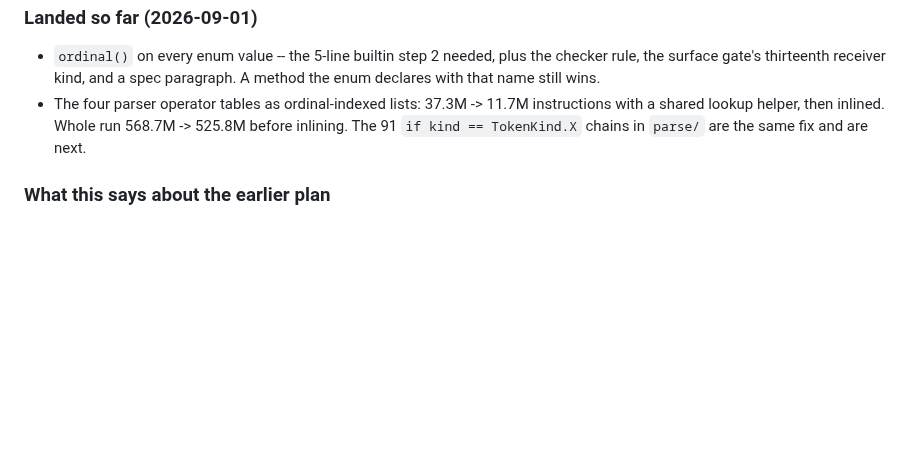
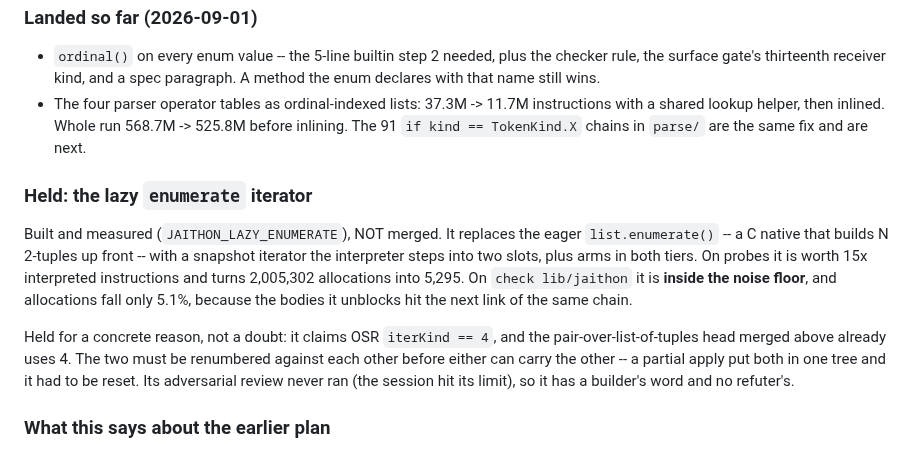
Before and after one commit to abhiramasonny/jaithon, a Markdown page: ROADMAP.md, the part around the change. Drawn GitHub-style; blank space fills up the shorter version.

Commit message:
note the held enumerate arm

```diff
--- a/ROADMAP.md
+++ b/ROADMAP.md
@@ -269,6 +269,22 @@ repeating the mistake the four proposals made.
   568.7M -> 525.8M before inlining. The 91 `if kind == TokenKind.X` chains in
   `parse/` are the same fix and are next.
 
+### Held: the lazy `enumerate` iterator
+
+Built and measured (`JAITHON_LAZY_ENUMERATE`), NOT merged. It replaces the
+eager `list.enumerate()` -- a C native that builds N 2-tuples up front -- with
+a snapshot iterator the interpreter steps into two slots, plus arms in both
+tiers. On probes it is worth 15x interpreted instructions and turns 2,005,302
+allocations into 5,295. On `check lib/jaithon` it is **inside the noise floor**,
+and allocations fall only 5.1%, because the bodies it unblocks hit the next
+link of the same chain.
+
+Held for a concrete reason, not a doubt: it claims OSR `iterKind == 4`, and the
+pair-over-list-of-tuples head merged above already uses 4. The two must be
+renumbered against each other before either can carry the other -- a partial
+apply put both in one tree and it had to be reset. Its adversarial review never
+ran (the session hit its limit), so it has a builder's word and no refuter's.
+
 ### What this says about the earlier plan
 
 Item 8, the total meet over `SlotKind`, was the end of the refusal chain for
```
